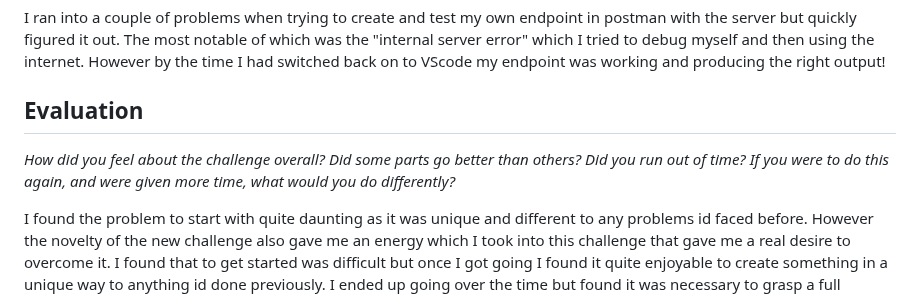
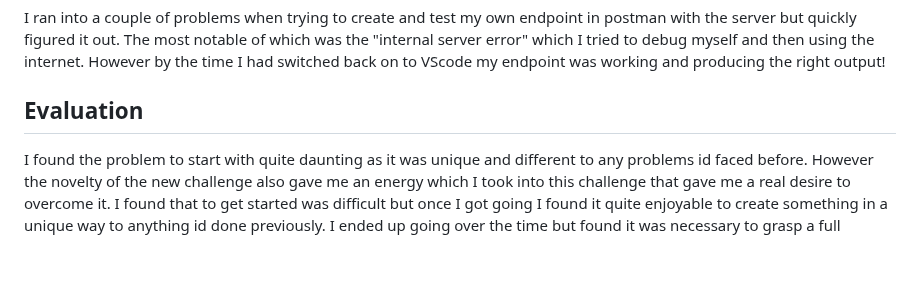
Before and after one commit to TommyRain17/LillyChallenge, a Markdown page: DOCUMENTATION.md, the part around the change. Rendered like a GitHub page; blank space fills up the shorter version.

```diff
--- a/DOCUMENTATION.md
+++ b/DOCUMENTATION.md
@@ -31,8 +31,6 @@ JavaScript was the biggest problem I faced. I have used JavaScript before but on
 I ran into a couple of problems when trying to create and test my own endpoint in postman with the server but quickly figured it out. The most notable of which was the "internal server error" which I tried to debug myself and then using the internet. However by the time I had switched back on to VScode my endpoint was working and producing the right output!
 
 ## Evaluation
-*How did you feel about the challenge overall? Did some parts go better than others? Did you run out of time? If you were to do this again, and were given more time, what would you do differently?*
-
 I found the problem to start with quite daunting as it was unique and different to any problems id faced before. However the novelty of the new challenge also gave me an energy which I took into this challenge that gave me a real desire to overcome it. I found that to get started was difficult but once I got going I found it quite enjoyable to create something in a unique way to anything id done previously.
 I ended up going over the time but found it was necessary to grasp a full understanding of the challenge as it was not my strongest area when I started, however I now feel much more confident with the challenge and how to tackle and overcome future similair challenges.
 If I had more time I would like to have made a couple key changes. For instance I would have like to have had the numbers in the table better formatted as a currency as they currently only show the significant digits. I would also have liked to have had a feature where null data wasn't shown in the table, however due to time constraints I had to settle with a fallback which showed N/A if there was no data.
```
